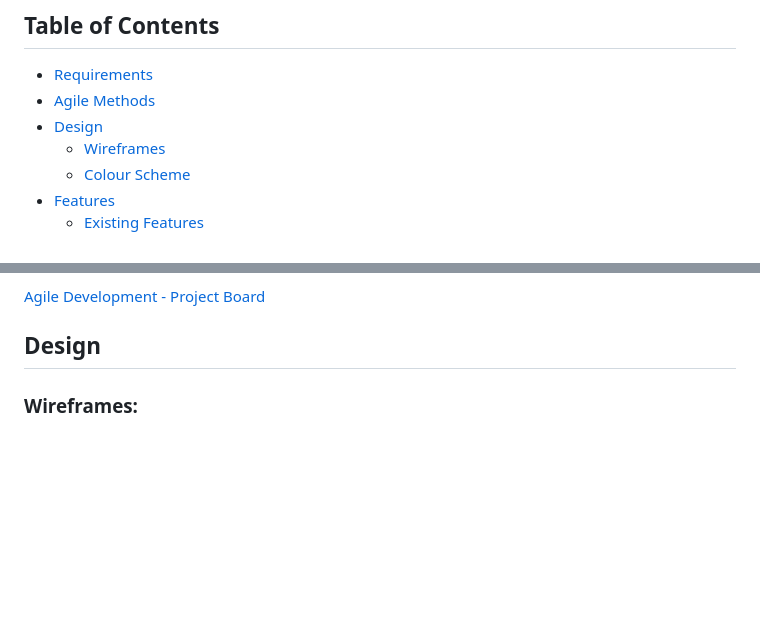
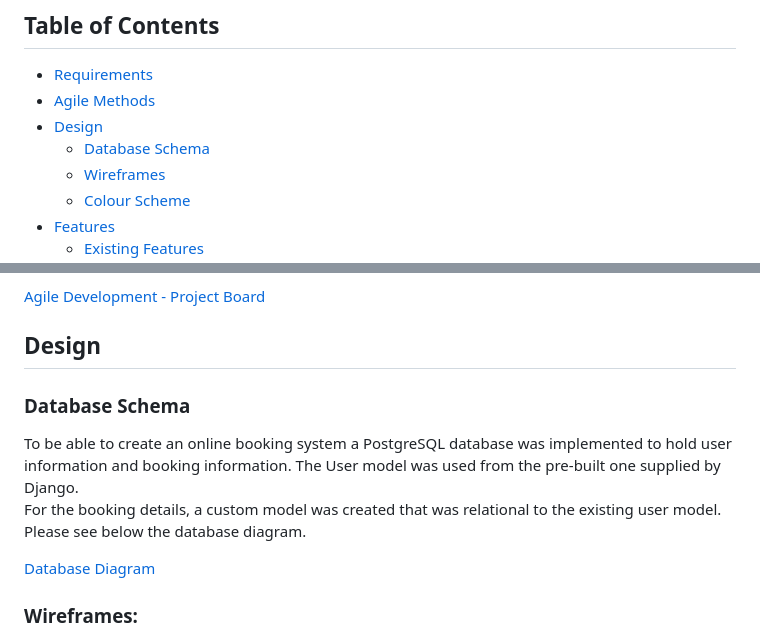
Before and after one commit to NDOMINEY/Woodland-heath-golf-club, a Markdown page: README.md, 2 parts joined by grey strips. GitHub-like rendering; blank space fills up the shorter version.

Commit message:
Add db diagram to README

```diff
--- a/README.md
+++ b/README.md
@@ -14,6 +14,7 @@ Project Repository - [Woodland Heath Golf Club - Repository](https://github.com/
 - [Requirements](#requirements "Requirements")
 - [Agile Methods](#agile-methods "Agile Methods")
 - [Design](#design "Design")
+  - [Database Schema](#database_scheme "Database Schema")
   - [Wireframes](#wireframes "Wireframes")
   - [Colour Scheme](#colour-scheme "Colour Scheme")
 - [Features](#features "Features")
@@ -54,6 +55,13 @@ Through this object I have taken an agile approach to my development. To do this
 [Agile Development - Project Board](https://github.com/users/NDOMINEY/projects/2/views/1)
 
 ## Design
+
+### Database Schema
+
+To be able to create an online booking system a PostgreSQL database was implemented to hold user information and booking information. The User model was used from the pre-built one supplied by Django. <br>
+For the booking details, a custom model was created that was relational to the existing user model. Please see below the database diagram.
+
+[Database Diagram](hdocumentation/db-diagram.png)
 
 ### Wireframes:
 
```
Also changed, not shown: documentation/db-diagram.png (added).
